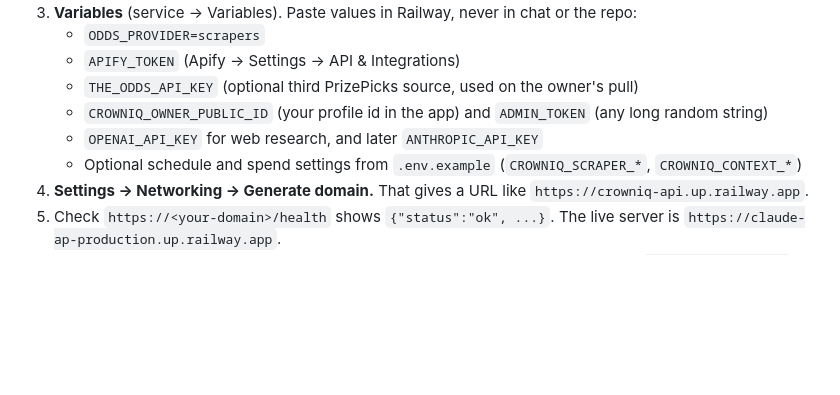
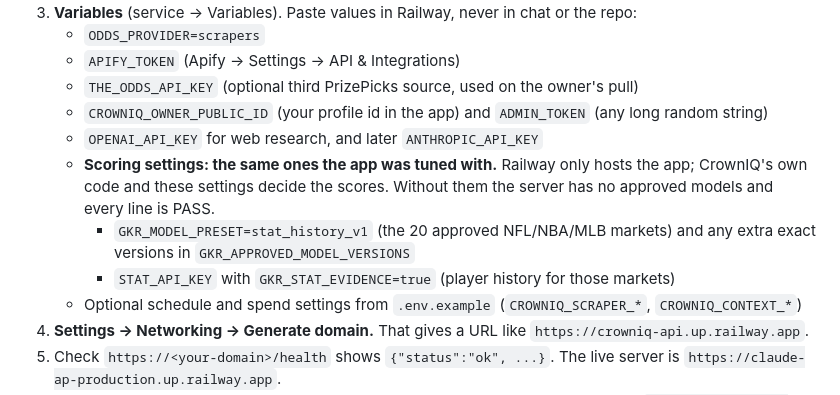
Before and after one commit to mmwarren210/claude-ap, a Markdown page: docs/DEPLOY.md, the part around the change. GitHub-like rendering; blank space fills up the shorter version.

Commit message:
List the scoring settings the hosted server needs
Railway only hosts the app. Without GKR_MODEL_PRESET (and STAT_API_KEY with
GKR_STAT_EVIDENCE) the server approves no models and every line is PASS.

Co-Authored-By: Claude Opus 5.5 <noreply@anthropic.com>
Claude-Session: https://claude.ai/code/session_016dporZFe31UEYeMJhFAPMz

```diff
--- a/docs/DEPLOY.md
+++ b/docs/DEPLOY.md
@@ -17,6 +17,11 @@ for a long-running server, so it is not used here (it could hold the data later
    - `THE_ODDS_API_KEY` (optional third PrizePicks source, used on the owner's pull)
    - `CROWNIQ_OWNER_PUBLIC_ID` (your profile id in the app) and `ADMIN_TOKEN` (any long random string)
    - `OPENAI_API_KEY` for web research, and later `ANTHROPIC_API_KEY`
+   - **Scoring settings: the same ones the app was tuned with.** Railway only hosts the app; CrownIQ's own code and
+     these settings decide the scores. Without them the server has no approved models and every line is PASS.
+     - `GKR_MODEL_PRESET=stat_history_v1` (the 20 approved NFL/NBA/MLB markets) and any extra exact versions in
+       `GKR_APPROVED_MODEL_VERSIONS`
+     - `STAT_API_KEY` with `GKR_STAT_EVIDENCE=true` (player history for those markets)
    - Optional schedule and spend settings from `.env.example` (`CROWNIQ_SCRAPER_*`, `CROWNIQ_CONTEXT_*`)
 4. **Settings → Networking → Generate domain.** That gives a URL like `https://crowniq-api.up.railway.app`.
 5. Check `https://<your-domain>/health` shows `{"status":"ok", ...}`. The live server is
```
